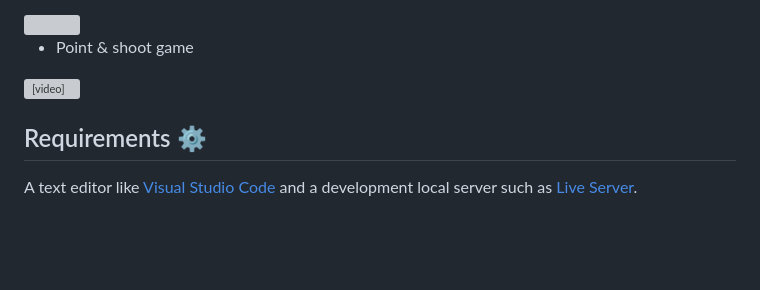
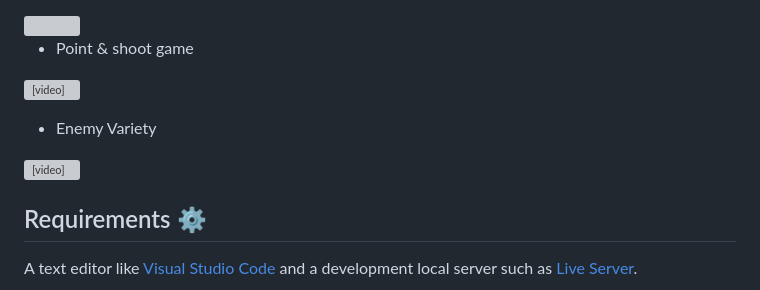
Before and after one commit to lsegg/javascript-game-development-course-for-beginners, a Markdown page: README.md, the part around the change. Drawn GitHub-style; blank space fills up the shorter version; grey boxes are pictures that could not be loaded.

Commit message:
Enemy Variety

```diff
--- a/README.md
+++ b/README.md
@@ -30,6 +30,10 @@ These are the projects from the [JavaScript Game Development Course for Beginner
 
 <video src="point-and-shoot-game/assets/preview.mp4" controls></video>
 
+- Enemy Variety
+
+<video src="enemy-variety/preview.mp4" controls></video>
+
 ## Requirements ⚙️
 
 A text editor like [Visual Studio Code](https://code.visualstudio.com/) and a development local server such as [Live Server](https://marketplace.visualstudio.com/items?itemName=ritwickdey.LiveServer).
```
Also changed, not shown: enemy-variety/enemy_ghost.png (added), enemy-variety/enemy_spider.png (added), enemy-variety/enemy_worm.png (added), 4 other files.
